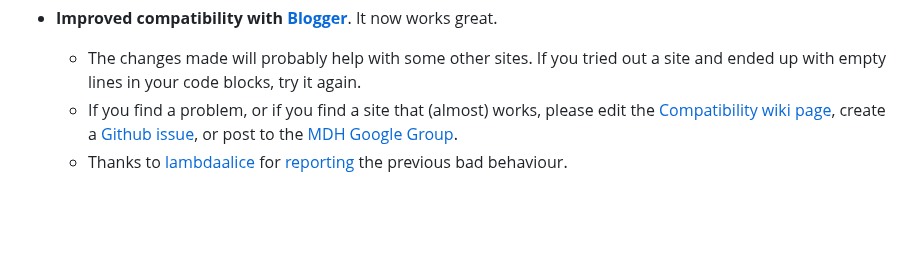
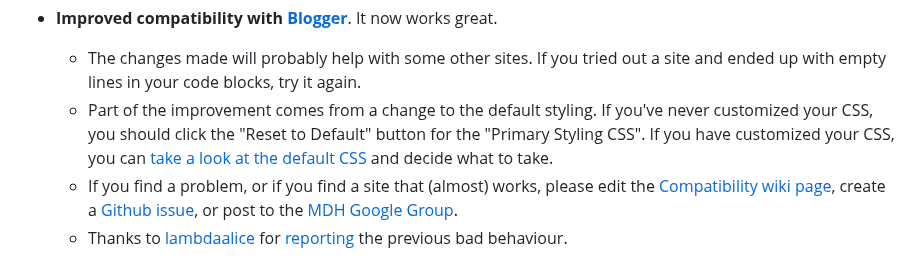
Before and after one commit to 88888888-8/adam-p4, a Markdown page: src/common/CHANGES.md, the part around the change. GitHub-like rendering; blank space fills up the shorter version.

Commit message:
Added note to Blogger fix change note that styling reset is required.

```diff
--- a/src/common/CHANGES.md
+++ b/src/common/CHANGES.md
@@ -11,6 +11,7 @@ Change Log
 
 * **Improved compatibility with [Blogger](http://blogger.com)**. It now works great.
   * The changes made will probably help with some other sites. If you tried out a site and ended up with empty lines in your code blocks, try it again.
+  * Part of the improvement comes from a change to the default styling. If you've never customized your CSS, you should click the "Reset to Default" button for the "Primary Styling CSS". If you have customized your CSS, you can [take a look at the default CSS](https://github.com/adam-p/markdown-here/blob/master/src/common/default.css) and decide what to take.
   * If you find a problem, or if you find a site that (almost) works, please edit the [Compatibility wiki page](https://github.com/adam-p/markdown-here/wiki/Compatibility), create a [Github issue](https://github.com/adam-p/markdown-here/issues), or post to the [MDH Google Group](https://groups.google.com/forum/#!forum/markdown-here).
   * Thanks to [lambdaalice](https://github.com/lambdalice) for [reporting](https://github.com/adam-p/markdown-here/issues/89) the previous bad behaviour.
 
```
